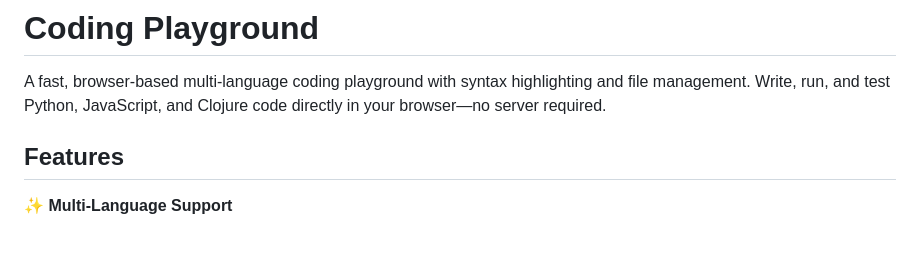
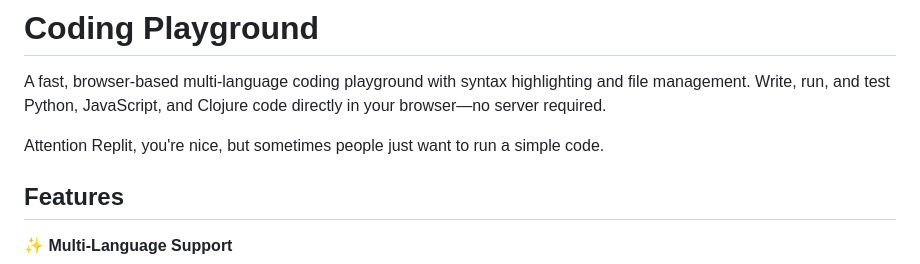
Before and after one commit to pvgomes/python-playground, a Markdown page: README.md, the part around the change. Drawn GitHub-style; blank space fills up the shorter version.

```diff
--- a/README.md
+++ b/README.md
@@ -1,6 +1,8 @@
 # Coding Playground
 
 A fast, browser-based multi-language coding playground with syntax highlighting and file management. Write, run, and test Python, JavaScript, and Clojure code directly in your browser—no server required.
+
+Attention Replit, you're nice, but sometimes people just want to run a simple code.
 
 ## Features
 
```
